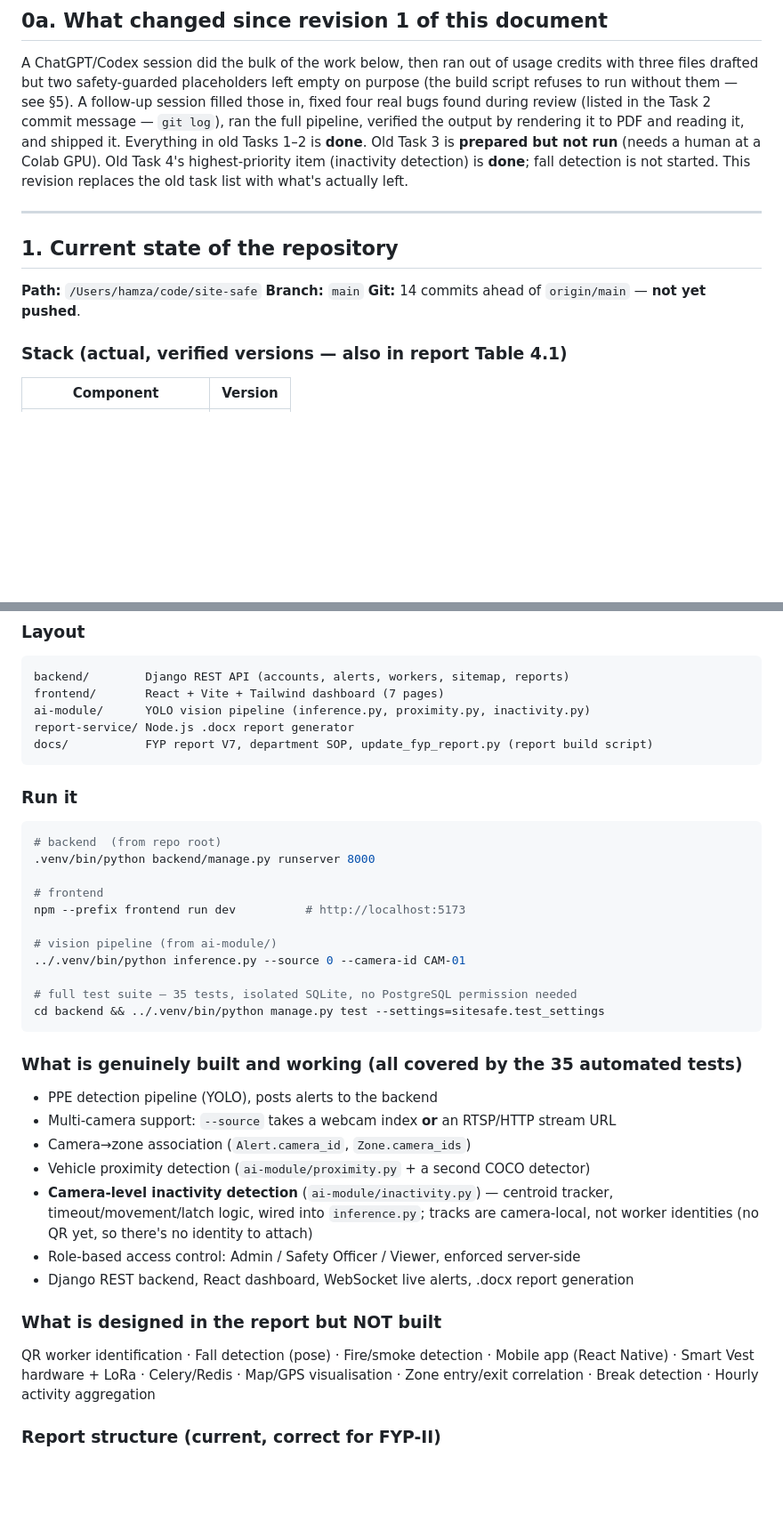
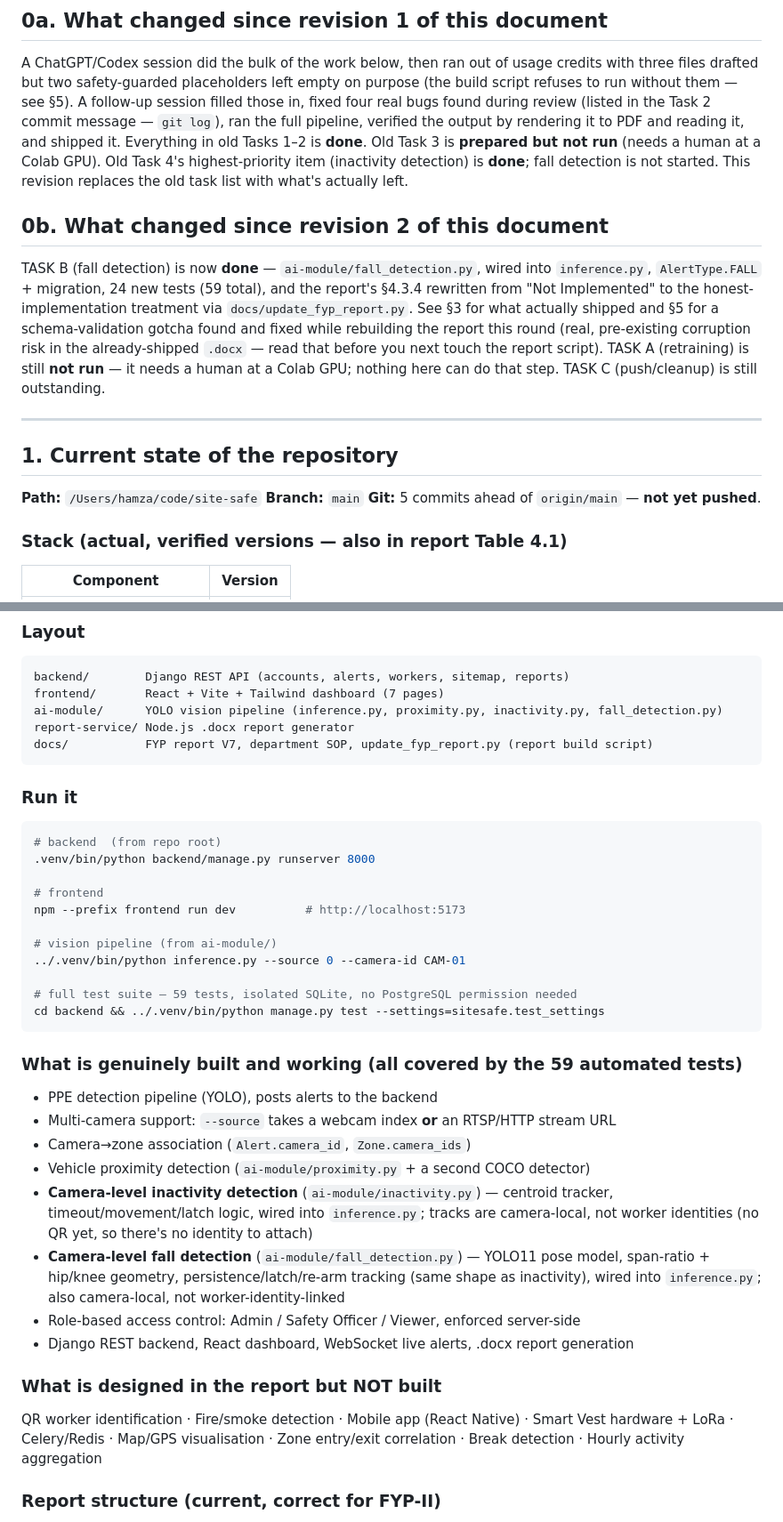
Before and after one commit to hamzahyaasin/site-safe, a Markdown page: docs/HANDOFF_NEXT_STEPS.md, 2 parts joined by grey strips. Shown at 89% size. Drawn GitHub-style; blank space fills up the shorter version.

````diff
--- a/docs/HANDOFF_NEXT_STEPS.md
+++ b/docs/HANDOFF_NEXT_STEPS.md
@@ -35,12 +36,23 @@ in old Tasks 1–2 is **done**. Old Task 3 is **prepared but not run** (needs a
 GPU). Old Task 4's highest-priority item (inactivity detection) is **done**; fall detection is
 not started. This revision replaces the old task list with what's actually left.
 
+## 0b. What changed since revision 2 of this document
+
+TASK B (fall detection) is now **done** — `ai-module/fall_detection.py`, wired into
+`inference.py`, `AlertType.FALL` + migration, 24 new tests (59 total), and the report's
+§4.3.4 rewritten from "Not Implemented" to the honest-implementation treatment via
+`docs/update_fyp_report.py`. See §3 for what actually shipped and §5 for a schema-validation
+gotcha found and fixed while rebuilding the report this round (real, pre-existing corruption
+risk in the already-shipped `.docx` — read that before you next touch the report script).
+TASK A (retraining) is still **not run** — it needs a human at a Colab GPU; nothing here can
+do that step. TASK C (push/cleanup) is still outstanding.
+
 ---
 
 ## 1. Current state of the repository
 
 **Path:** `/Users/hamza/code/site-safe`  **Branch:** `main`
-**Git:** 14 commits ahead of `origin/main` — **not yet pushed**.
+**Git:** 5 commits ahead of `origin/main` — **not yet pushed**.
 
 ### Stack (actual, verified versions — also in report Table 4.1)
 
@@ -61,7 +73,7 @@ not started. This revision replaces the old task list with what's actually left.
 ```
 backend/        Django REST API (accounts, alerts, workers, sitemap, reports)
 frontend/       React + Vite + Tailwind dashboard (7 pages)
-ai-module/      YOLO vision pipeline (inference.py, proximity.py, inactivity.py)
+ai-module/      YOLO vision pipeline (inference.py, proximity.py, inactivity.py, fall_detection.py)
 report-service/ Node.js .docx report generator
 docs/           FYP report V7, department SOP, update_fyp_report.py (report build script)
 ```
@@ -78,11 +90,11 @@ npm --prefix frontend run dev          # http://localhost:5173
 # vision pipeline (from ai-module/)
 ../.venv/bin/python inference.py --source 0 --camera-id CAM-01
 
-# full test suite — 35 tests, isolated SQLite, no PostgreSQL permission needed
+# full test suite — 59 tests, isolated SQLite, no PostgreSQL permission needed
 cd backend && ../.venv/bin/python manage.py test --settings=sitesafe.test_settings
 ```
 
-### What is genuinely built and working (all covered by the 35 automated tests)
+### What is genuinely built and working (all covered by the 59 automated tests)
 
 - PPE detection pipeline (YOLO), posts alerts to the backend
 - Multi-camera support: `--source` takes a webcam index **or** an RTSP/HTTP stream URL
@@ -91,12 +103,15 @@ cd backend && ../.venv/bin/python manage.py test --settings=sitesafe.test_settin
 - **Camera-level inactivity detection** (`ai-module/inactivity.py`) — centroid tracker,
   timeout/movement/latch logic, wired into `inference.py`; tracks are camera-local, not
   worker identities (no QR yet, so there's no identity to attach)
+- **Camera-level fall detection** (`ai-module/fall_detection.py`) — YOLO11 pose model,
+  span-ratio + hip/knee geometry, persistence/latch/re-arm tracking (same shape as
+  inactivity), wired into `inference.py`; also camera-local, not worker-identity-linked
 - Role-based access control: Admin / Safety Officer / Viewer, enforced server-side
 - Django REST backend, React dashboard, WebSocket live alerts, .docx report generation
 
 ### What is designed in the report but NOT built
 
-QR worker identification · Fall detection (pose) · Fire/smoke detection ·
+QR worker identification · Fire/smoke detection ·
 Mobile app (React Native) · Smart Vest hardware + LoRa · Celery/Redis ·
 Map/GPS visualisation · Zone entry/exit correlation · Break detection · Hourly activity
 aggregation
````
Also changed, not shown: other parts of docs/HANDOFF_NEXT_STEPS.md (+62 -24 lines).
